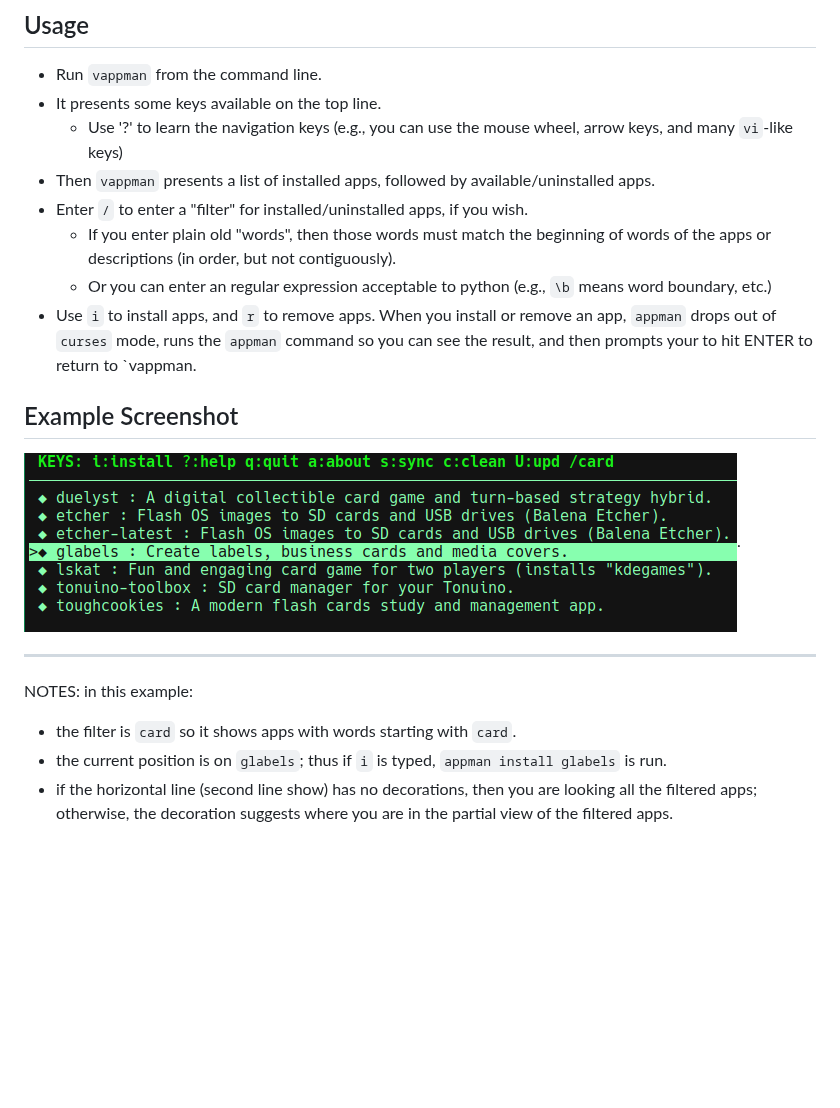
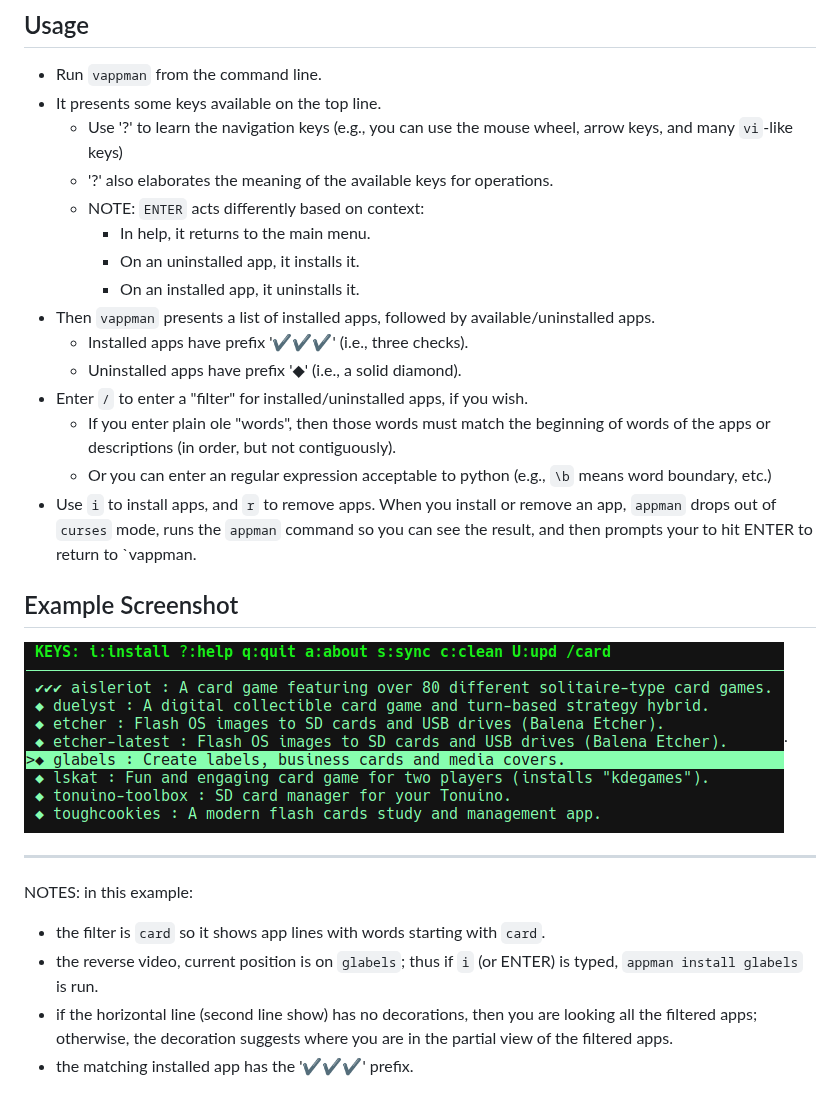
Before and after one commit to joedefen/vappman, a Markdown page: README.md, the part around the change. Rendered like a GitHub page; pictures changed too: images/vappman-with-filter.png; blank space fills up the shorter version.

Commit message:
refinements (e.g., ENTER does lots)

```diff
--- a/README.md
+++ b/README.md
@@ -29,9 +29,16 @@ But it does NOT cover:
 * It presents some keys available on the top line.
     * Use '?' to learn the navigation keys (e.g., you can use the mouse wheel,
       arrow keys, and many `vi`-like keys)
+    * '?' also elaborates the meaning of the available keys for operations.
+    * NOTE: `ENTER` acts differently based on context:
+      * In help, it returns to the main menu.
+      * On an uninstalled app, it installs it.
+      * On an installed app, it uninstalls it.
 * Then `vappman` presents a list of installed apps, followed by available/uninstalled apps.
+    * Installed apps have prefix '✔✔✔' (i.e., three checks).
+    * Uninstalled apps have prefix '◆' (i.e., a solid diamond).
 * Enter `/` to enter a "filter" for installed/uninstalled apps, if you wish.
-    * If you enter plain old "words", then those words must match the beginning of words
+    * If you enter plain ole "words", then those words must match the beginning of words
       of the apps or descriptions (in order, but not contiguously).
     * Or you can enter an regular expression acceptable to python (e.g., `\b` means word
       boundary, etc.)
@@ -43,8 +50,10 @@ But it does NOT cover:
 ---
 
 NOTES: in this example:
-* the filter is `card` so it shows apps with words starting with `card`.
-* the current position is on `glabels`; thus if `i` is typed, `appman install glabels` is run.
+* the filter is `card` so it shows app lines with words starting with `card`.
+* the reverse video, current position is on `glabels`;
+  thus if `i` (or ENTER) is typed, `appman install glabels` is run.
 * if the horizontal line (second line show) has no decorations, then you are looking
   all the filtered apps; otherwise, the decoration suggests where you are in the
   partial view of the filtered apps.
+* the matching installed app has the '✔✔✔' prefix.
```
Also changed, not shown: 2 other files.
